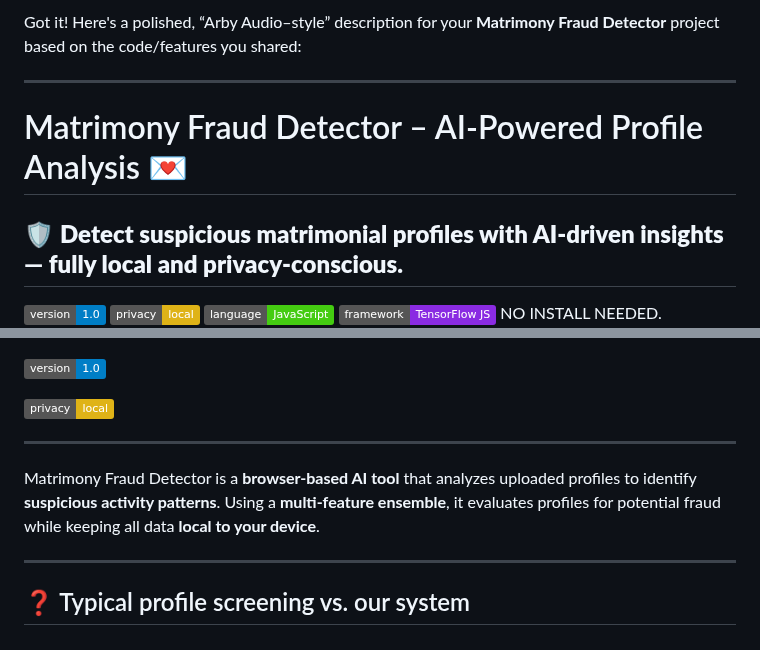
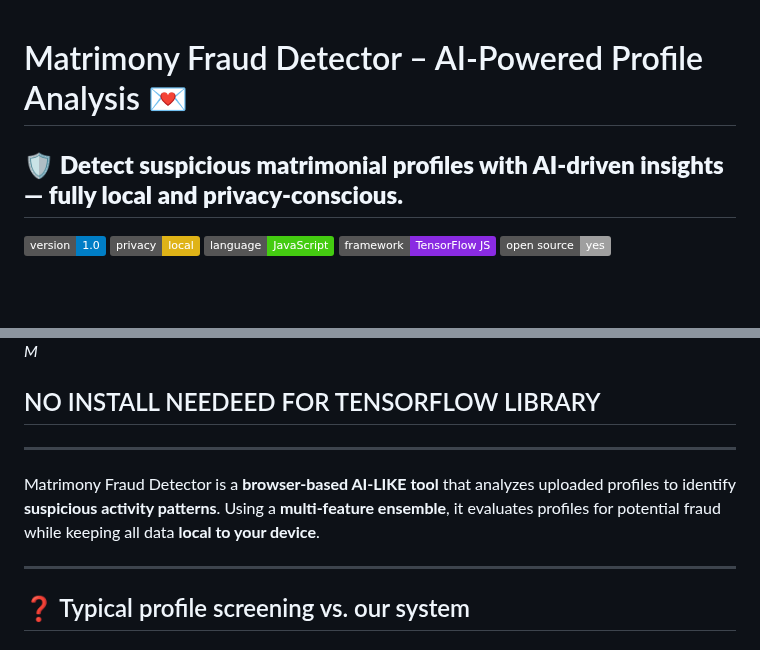
Before and after one commit to space-contributes/arby-audio_3d, a Markdown page: README.md, 2 parts joined by grey strips. Rendered like a GitHub page; badges without logos; blank space fills up the shorter version.

```diff
--- a/README.md
+++ b/README.md
@@ -1,8 +1,3 @@
-Got it! Here's a polished, “Arby Audio–style” description for your **Matrimony Fraud Detector** project based on the code/features you shared:
-
-
----
-
 
 # Matrimony Fraud Detector – AI-Powered Profile Analysis 💌
 
@@ -11,7 +6,7 @@ Got it! Here's a polished, “Arby Audio–style” description for your **Matri
 ![Version](https://img.shields.io/badge/version-1.0-blue)
 ![Privacy-First](https://img.shields.io/badge/privacy-local-yellow)
 ![Language](https://img.shields.io/badge/language-JavaScript-brightgreen)
-![Framework](https://img.shields.io/badge/framework-TensorFlow%20JS-blueviolet) NO INSTALL NEEDED.
+![Framework](https://img.shields.io/badge/framework-TensorFlow%20JS-blueviolet)
 ![Open Source](https://img.shields.io/badge/open%20source-yes-lightgrey)
 ![Contributions Welcome](https://img.shields.io/badge/contributions-welcome-brightgreen)
 ![Local Processing](https://img.shields.io/badge/processing-local-blue)
@@ -20,15 +16,8 @@ Got it! Here's a polished, “Arby Audio–style” description for your **Matri
 *Made with ❤️ by Aryaman M*
-
-
-![Version](https://img.shields.io/badge/version-1.0-blue)
-
-![Privacy-first](https://img.shields.io/badge/privacy-local-yellow)
-
-
+## NO INSTALL NEEDEED FOR TENSORFLOW LIBRARY
 ---
 
-
-Matrimony Fraud Detector is a **browser-based AI tool** that analyzes uploaded profiles to identify **suspicious activity patterns**. Using a **multi-feature ensemble**, it evaluates profiles for potential fraud while keeping all data **local to your device**.
+Matrimony Fraud Detector is a **browser-based AI-LIKE tool** that analyzes uploaded profiles to identify **suspicious activity patterns**. Using a **multi-feature ensemble**, it evaluates profiles for potential fraud while keeping all data **local to your device**.
 
 
 ---
```
Also changed, not shown: other parts of README.md (+2 -1 lines).
